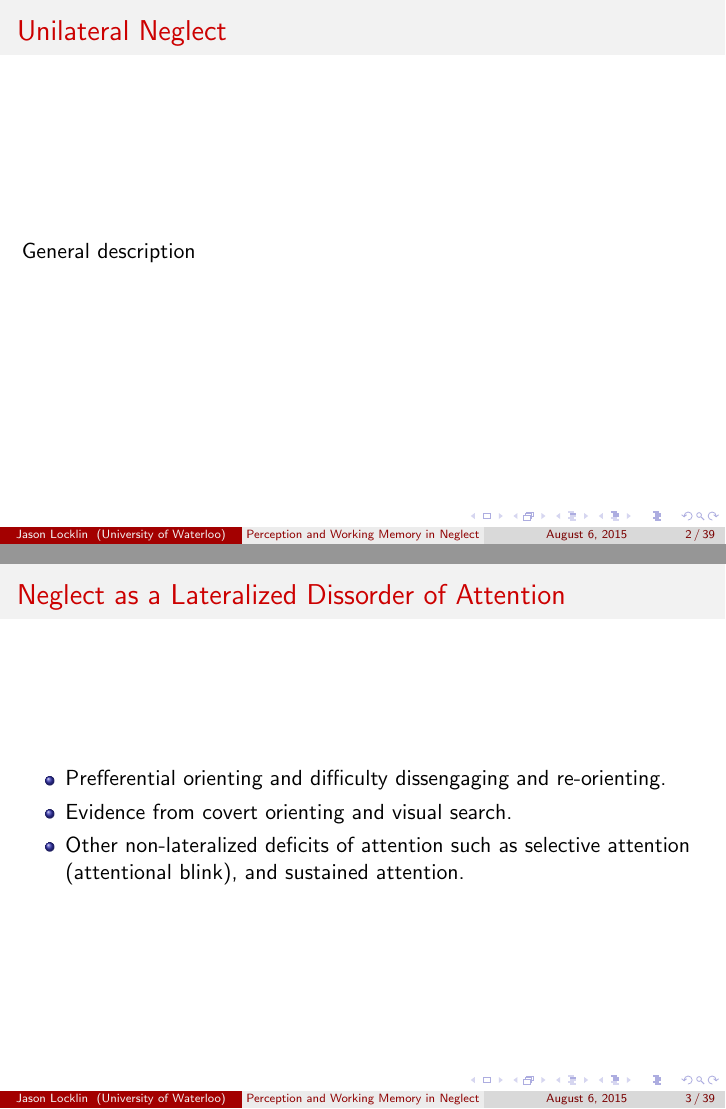
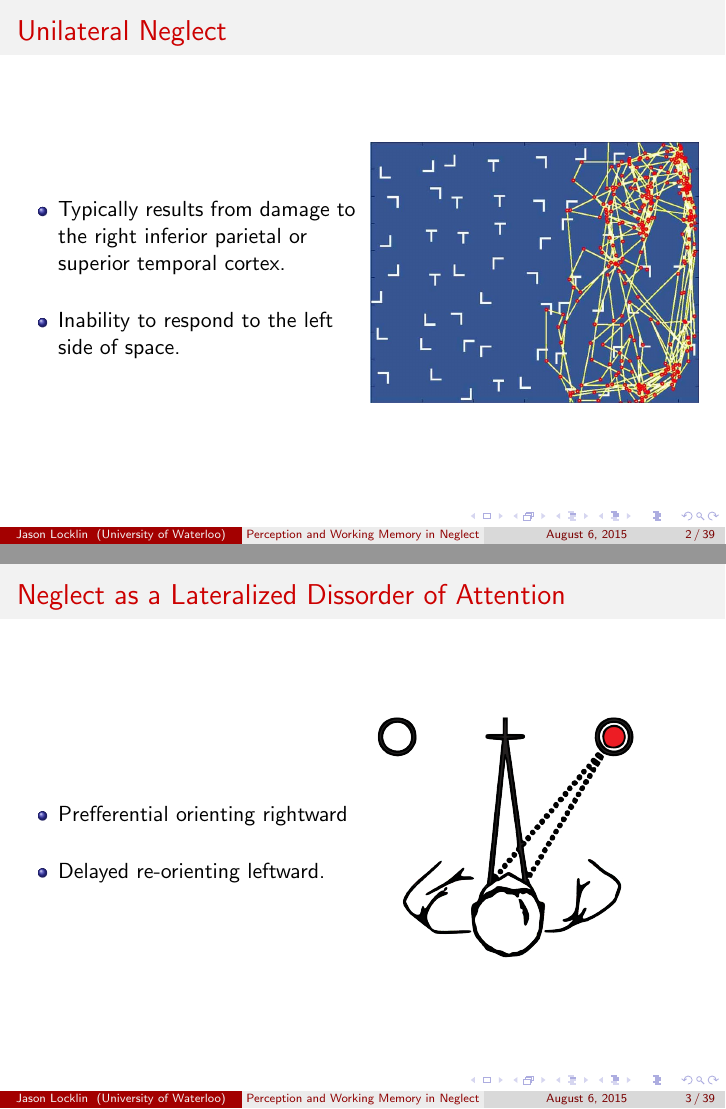
Before and after one commit to JasonLocklin/Dissertation, LaTeX slides (slides.tex): pages 2 and 3 of 44 before the commit and pages 4 and 5 of 46 after it, joined at a grey line. Compiled offline with pdfLaTeX.

Commit message:
more slides

```diff
--- a/slides.tex
+++ b/slides.tex
@@ -1,4 +1,5 @@
 \documentclass{beamer}
+\nonstopmode
 \usetheme{Boadilla}
 %\usetheme{Madrid}
 %\usetheme{Pittsburgh}
@@ -41,19 +43,48 @@
 
-\section*{}
 \begin{frame}
 	\frametitle{Unilateral Neglect}
-  General description
+	\begin{columns}
+		\begin{column}{0.5\textwidth}
+\begin{itemize}
+	\item Typically results from damage to the right inferior parietal or superior temporal cortex.
+	\bigskip
+	\item Inability to respond to the left side of space.
+	\end{itemize}
+		\end{column}
+		\begin{column}{0.5\textwidth}
+			\only<1>{ \includegraphics
+			[height=.5\textheight,width=\textwidth,keepaspectratio]
+			{img/Clock_drawing.pdf}}
+			\only<2>{ \includegraphics
+			[height=.5\textheight,width=\textwidth,keepaspectratio]
+			{img/figure_copy.jpg}}
+			\only<3>{ \includegraphics
+			[height=.5\textheight,width=\textwidth,keepaspectratio]
+			{img/Visual_Search.jpg}}
+		\end{column}
+	\end{columns}
 \end{frame}
 
 
 \begin{frame}
 	\frametitle{Neglect as a Lateralized Dissorder of Attention}
-	\begin{itemize}
-		\item	Prefferential orienting and difficulty dissengaging and re-orienting.
-		\item Evidence from covert orienting and visual search.
-		\item Other non-lateralized deficits of attention such as selective attention (attentional blink), and sustained attention.
-	\end{itemize}
-\end{frame}
+	\begin{columns}
+		\begin{column}{0.5\textwidth}
+			\begin{itemize}
+				\item	Prefferential orienting rightward
+				\bigskip
+				\item Delayed re-orienting leftward.
+				%\item Evidence from covert orienting and visual search.
+				%\item Other non-lateralized deficits of attention such as selective attention (attentional blink), and sustained attention.
+			\end{itemize}
+		\end{column}
+		\begin{column}{0.5\textwidth}
+			\includegraphics
+			[height=.5\textheight,width=\textwidth,keepaspectratio]
+			{img/orienting.png}
+		\end{column}
+	\end{columns}
+	\end{frame}
 
 
 \begin{frame}
```
Also changed, not shown: img/danckert2006.png (added), img/orienting.png (added), slides.tex (12 more changed lines), 1 other file.
